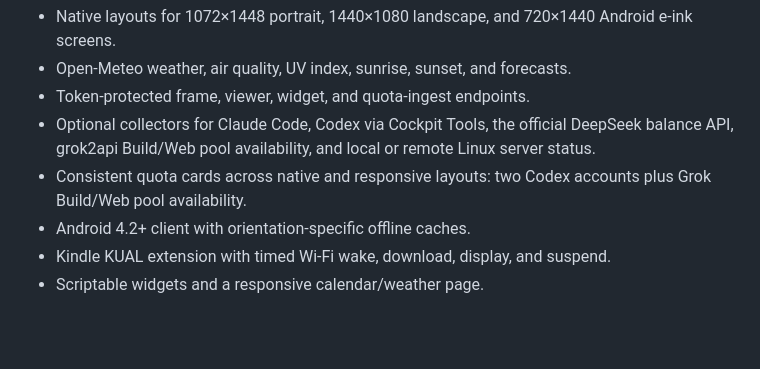
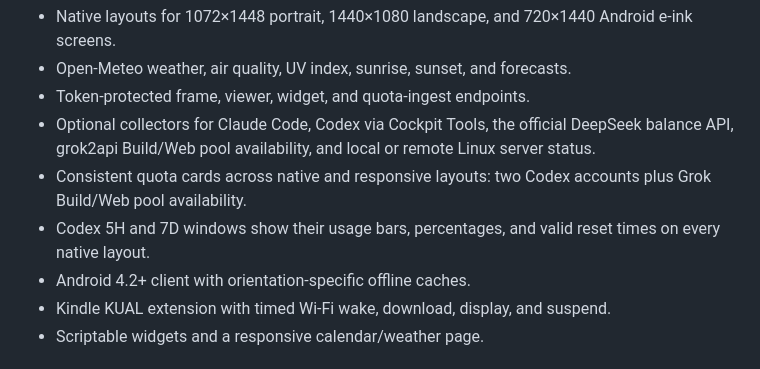
Before and after one commit to sep1107/remote-eink-dashboard, a Markdown page: README.md, the part around the change. Drawn GitHub-style; blank space fills up the shorter version.

Commit message:
Document Codex quota window display

```diff
--- a/README.md
+++ b/README.md
@@ -9,6 +9,7 @@ A self-hosted dashboard for Kindle and Android e-ink devices. It renders low-fre
 - Token-protected frame, viewer, widget, and quota-ingest endpoints.
 - Optional collectors for Claude Code, Codex via Cockpit Tools, the official DeepSeek balance API, grok2api Build/Web pool availability, and local or remote Linux server status.
 - Consistent quota cards across native and responsive layouts: two Codex accounts plus Grok Build/Web pool availability.
+- Codex 5H and 7D windows show their usage bars, percentages, and valid reset times on every native layout.
 - Android 4.2+ client with orientation-specific offline caches.
 - Kindle KUAL extension with timed Wi-Fi wake, download, display, and suspend.
 - Scriptable widgets and a responsive calendar/weather page.
```
